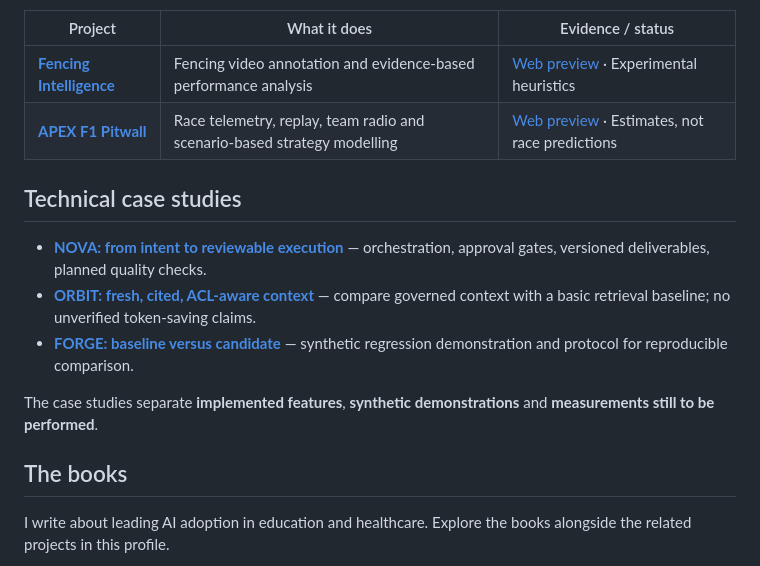
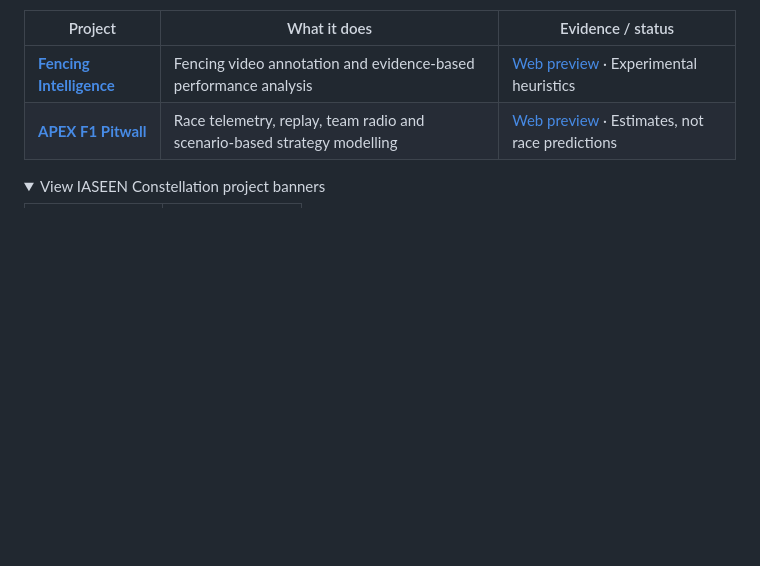
Before and after one commit to yassineaqejjaj/yassineaqejjaj, a Markdown page: README.md, the part around one of its changes. Drawn GitHub-style; folded sections open; blank space fills up the shorter version.

```diff
--- a/README.md
+++ b/README.md
@@ -95,17 +111,7 @@ Tools for reviewing athletic performance and exploring race strategy.
 | **[Fencing Intelligence](https://github.com/yassineaqejjaj/fencing-intelligence)** | Fencing video annotation and evidence-based performance analysis | [Web preview](https://fencing-intelligence.vercel.app) · Experimental heuristics |
 | **[APEX F1 Pitwall](https://github.com/yassineaqejjaj/apex-f1-pitwall)** | Race telemetry, replay, team radio and scenario-based strategy modelling | [Web preview](https://apex-f1-pitwall.vercel.app) · Estimates, not race predictions |
 
-## Technical case studies
-
-- **[NOVA: from intent to reviewable execution](https://github.com/yassineaqejjaj/NOVA/blob/main/docs/PORTFOLIO_CASE_STUDY.md)** — orchestration, approval gates, versioned deliverables, planned quality checks.
-- **[ORBIT: fresh, cited, ACL-aware context](https://github.com/yassineaqejjaj/ORBIT/blob/main/docs/PORTFOLIO_CASE_STUDY.md)** — compare governed context with a basic retrieval baseline; no unverified token-saving claims.
-- **[FORGE: baseline versus candidate](https://github.com/yassineaqejjaj/FORGE/blob/main/docs/PORTFOLIO_CASE_STUDY.md)** — synthetic regression demonstration and protocol for reproducible comparison.
-
-The case studies separate **implemented features**, **synthetic demonstrations** and **measurements still to be performed**.
-
-
-## The books
-
-I write about leading AI adoption in education and healthcare. Explore the books alongside the related projects in this profile.
+<details>
+<summary>View IASEEN Constellation project banners</summary>
 
 <table>
```
Also changed, not shown: other parts of README.md (+115 -111 lines).
